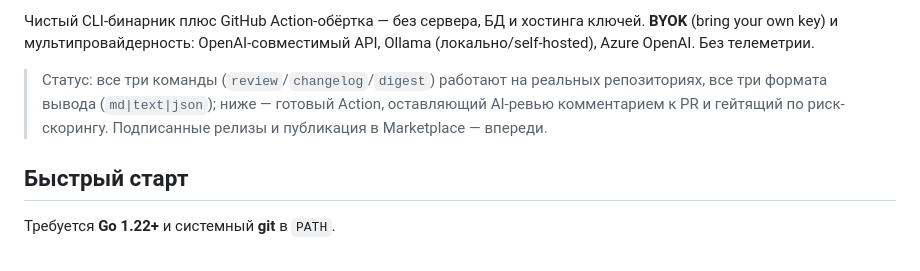
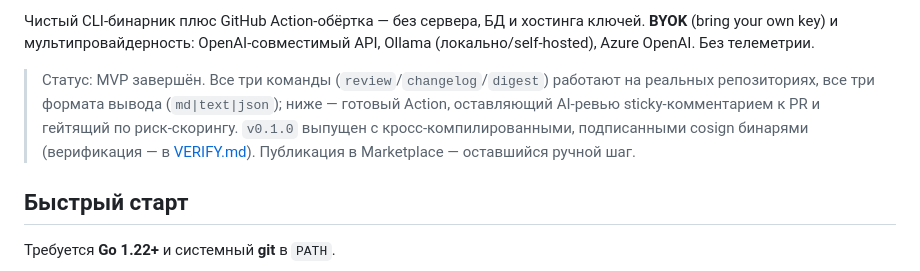
Before and after one commit to akomyagin/gitl, a Markdown page: README_RU.md, the part around the change. GitHub-like rendering.

```diff
--- a/README_RU.md
+++ b/README_RU.md
@@ -16,10 +16,12 @@
 **BYOK** (bring your own key) и мультипровайдерность: OpenAI-совместимый API,
 Ollama (локально/self-hosted), Azure OpenAI. Без телеметрии.
 
-> Статус: все три команды (`review`/`changelog`/`digest`) работают на реальных
-> репозиториях, все три формата вывода (`md|text|json`); ниже — готовый Action,
-> оставляющий AI-ревью комментарием к PR и гейтящий по риск-скорингу.
-> Подписанные релизы и публикация в Marketplace — впереди.
+> Статус: MVP завершён. Все три команды (`review`/`changelog`/`digest`) работают
+> на реальных репозиториях, все три формата вывода (`md|text|json`); ниже —
+> готовый Action, оставляющий AI-ревью sticky-комментарием к PR и гейтящий по
+> риск-скорингу. `v0.1.0` выпущен с кросс-компилированными, подписанными cosign
+> бинарями (верификация — в [VERIFY.md](VERIFY.md)). Публикация в Marketplace —
+> оставшийся ручной шаг.
 
 ## Быстрый старт
 
```
Also changed, not shown: README.md (+5 -3 lines).
